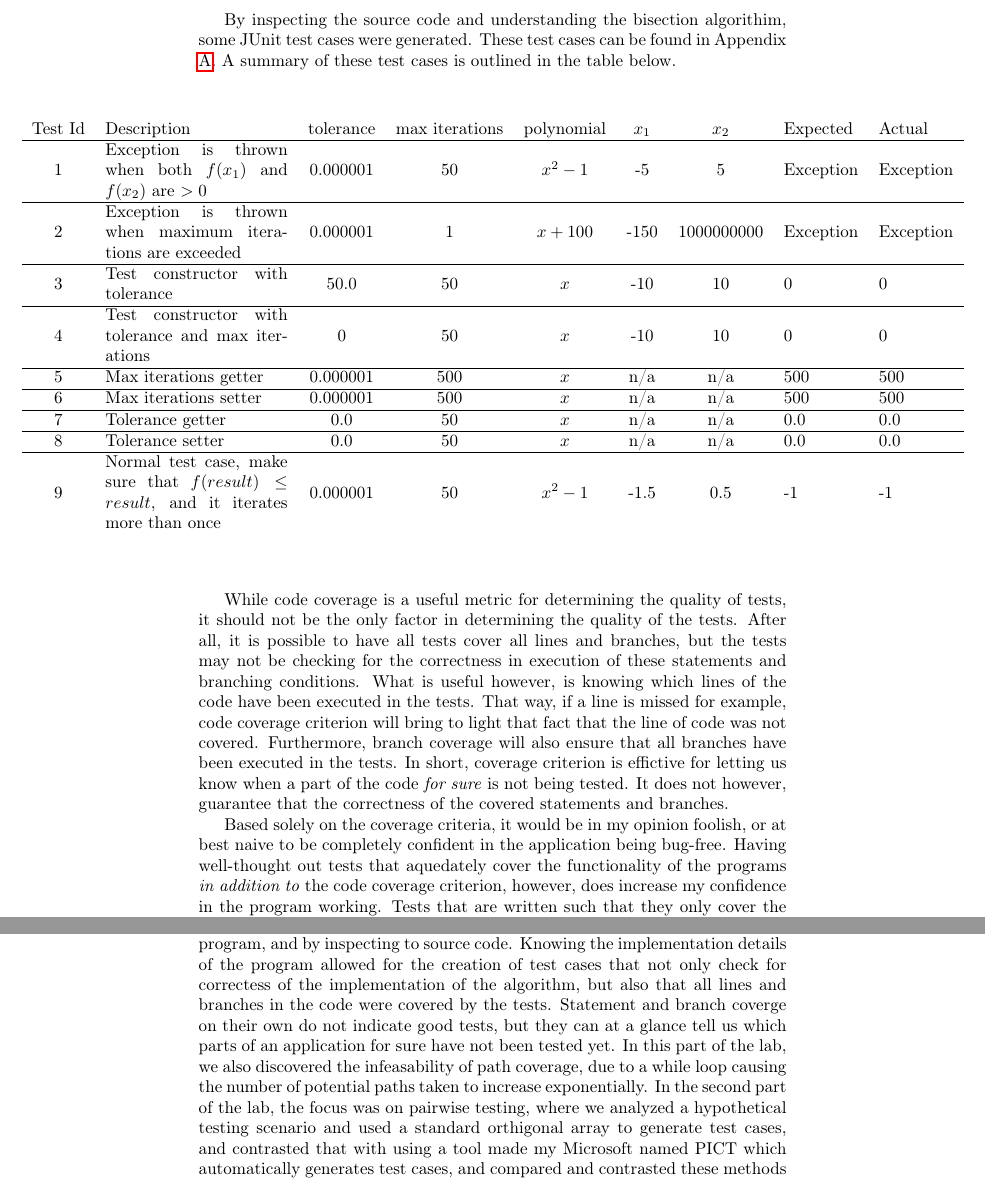
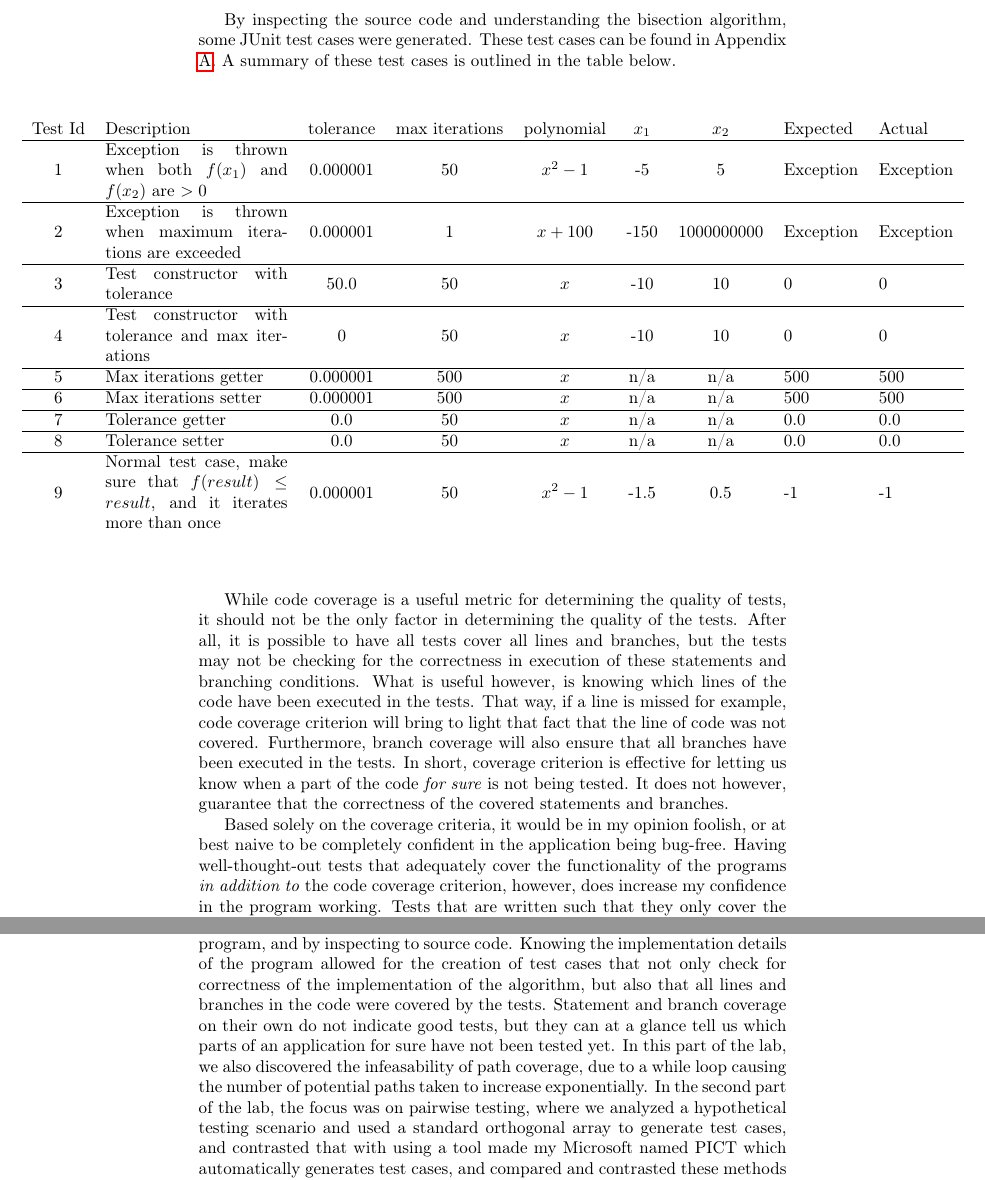
Before and after one commit to Arunscape/ECE322, a LaTeX document (lab/lab4/report/report.tex, which reads lab/lab4/report/conclusion.tex, lab/lab4/report/task1.tex): two parts of pages 4 and 6 of 9, joined at a grey line, cut so that both start at the same text. Compiled offline with pdfLaTeX.

Commit message:
spelling mistakes

```diff
--- a/lab/lab4/report/conclusion.tex
+++ b/lab/lab4/report/conclusion.tex
@@ -4,15 +4,15 @@ branch coverage, condition coverage, and path coverage. A control flow graph
 was generated, and test cases were made knowing the implementation of the
 program, and by inspecting to source code. Knowing the implementation details
 of the program allowed for the creation of test cases that not only check for
-correctess of the implementation of the algorithm, but also that all lines and
-branches in the code were covered by the tests. Statement and branch coverge on
+correctness of the implementation of the algorithm, but also that all lines and
+branches in the code were covered by the tests. Statement and branch coverage on
 their own do not indicate good tests, but they can at a glance tell us which
 parts of an application for sure have not been tested yet. In this part of the
 lab, we also discovered the infeasability of path coverage, due to a while loop
 causing the number of potential paths taken to increase exponentially. In the
 second part of
 the lab, the focus was on pairwise testing, where we analyzed a hypothetical
-testing scenario and used a standard orthigonal array to generate test cases,
+testing scenario and used a standard orthogonal array to generate test cases,
 and contrasted that with using a tool made my Microsoft named PICT which
 automatically generates test cases, and compared and contrasted these methods
 versus exhaustive testing. In general, it seems like pairwise testing is great
--- a/lab/lab4/report/task1.tex
+++ b/lab/lab4/report/task1.tex
@@ -35,7 +35,7 @@ numbers in the source code in \textbf{Bisect.java}.
 	}
 \end{adjustbox}
 
-By inspecting the source code and understanding the bisection algorithim,
+By inspecting the source code and understanding the bisection algorithm,
 some JUnit test cases were generated. These test cases can be found in Appendix
 \ref{junit}. A summary of these test cases is outlined in the table below.
 \vspace{1cm}
@@ -65,15 +65,15 @@ the code have been executed in the tests. That way, if a line is missed for
 example, code coverage criterion will bring to light that fact that the line of
 code was not covered. Furthermore, branch coverage will also ensure that all
 branches have been executed in the tests. In short, coverage criterion is
-effictive for letting us know when a part of the code \textit{for sure} is not
+effective for letting us know when a part of the code \textit{for sure} is not
 being tested. It does not however, guarantee that the correctness of the
 covered statements and branches.
 
 Based solely on the coverage criteria, it would be in my opinion foolish,
 or at best naive to be completely confident in the application being bug-free.
-Having well-thought out tests that aquedately cover the functionality of the
+Having well-thought-out tests that adequately cover the functionality of the
 programs \textit{in addition to} the code coverage criterion, however, does
 increase my confidence in the program working. Tests that are written such that
-they only cover the code coverage criterion will not aquedately cover the
+they only cover the code coverage criterion will not adequately cover the
 correctly. The tests have to be made with the knowledge of how the Bisection
 algorithm works, and testing that the program computes the result as expected.
```
Also changed, not shown: lab/lab4/report/intro.tex (+2 -2 lines), lab/lab4/report/task2.tex (+6 -6 lines), lab/lab4/report/report.pdf, lab/lab4/report/task1.tex (4 more changed lines).
